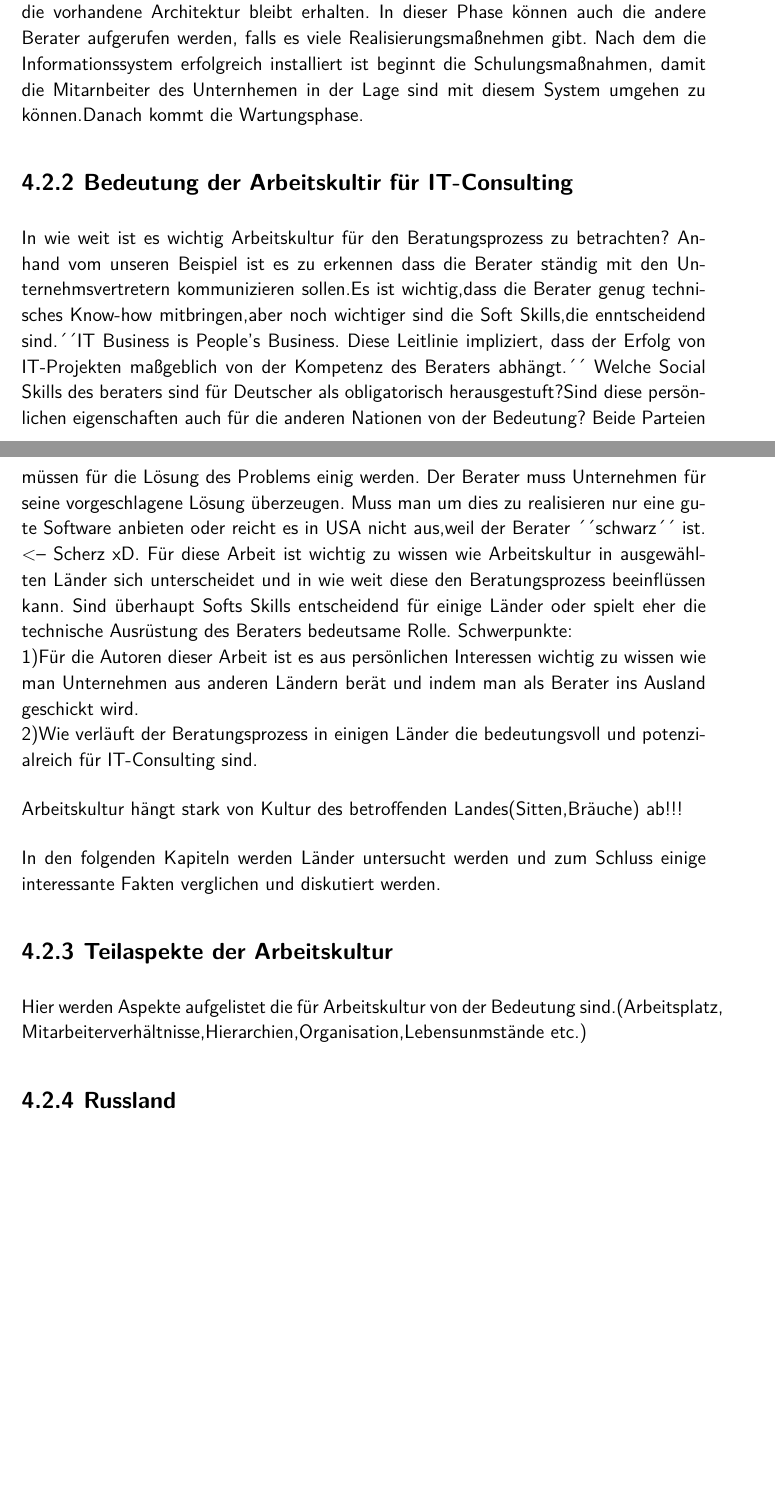
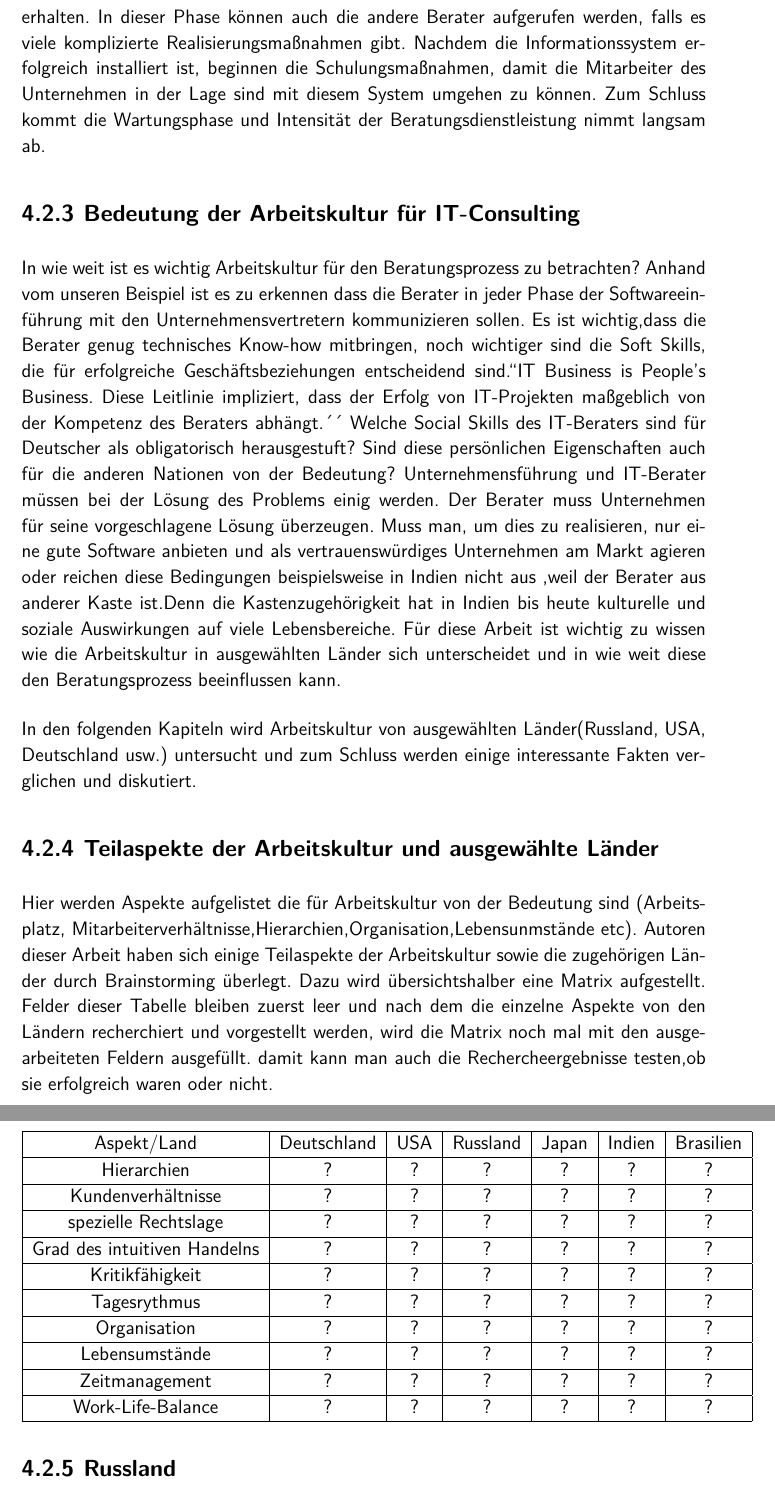
Before and after one commit to lagerverwaltung/consulting, a LaTeX thesis (index.tex, which reads Aspekte.tex): two parts of pages 18 and 19 of 23 before the commit and two parts of pages 22 and 23 of 27 after it, joined at a grey line, cut so that both start at the same text, the shorter picture padded with empty space. The pictures show the PDF file index.pdf that the author committed with the source.

Commit message:
Einfuehrung Arbeitskultur

```diff
--- a/Aspekte.tex
+++ b/Aspekte.tex
@@ -13,2 +11 @@ Aspekte Aspekte
 \section{Arbeitskultur}
-	\subsection{Einleitung in das Wesen des IT-Consultings}
@@ -20,3 +17,0 @@ nach der Analysephase beginnt die Umsetzungphase indem eine neue IT-Architektur
-Nach dem die Informationssystem erfolgreich installiert ist beginnt die Schulungsmaßnahmen, damit die Mitarnbeiter des Unternhemen in der Lage sind mit diesem System umgehen zu können.Danach kommt die Wartungsphase.
-	\subsection{Bedeutung der Arbeitskultir für IT-Consulting}
-In wie weit ist es wichtig Arbeitskultur für den Beratungsprozess zu betrachten? Anhand vom unseren Beispiel ist es zu erkennen dass die Berater ständig mit den Unternehmsvertretern kommunizieren sollen.Es ist wichtig,dass die Berater genug technisches Know-how mitbringen,aber noch wichtiger sind die Soft Skills,die enntscheidend sind.´´IT Business is People's Business. Diese Leitlinie impliziert, dass der Erfolg von IT-Projekten maßgeblich von der Kompetenz des Beraters abhängt.´´
@@ -22,0 +21 @@ In wie weit ist es wichtig Arbeitskultur für den Beratungsprozess zu betrachten
+\end{figure}
@@ -23,13 +36,26 @@ In wie weit ist es wichtig Arbeitskultur für den Beratungsprozess zu betrachten
+Nachdem die Informationssystem erfolgreich installiert ist, beginnen die Schulungsmaßnahmen, damit die Mitarbeiter des Unternehmen in der Lage sind mit diesem System umgehen zu können. Zum Schluss kommt die Wartungsphase und Intensität der Beratungsdienstleistung nimmt langsam ab.
+	\subsection{Bedeutung der Arbeitskultur für IT-Consulting}
+In wie weit ist es wichtig Arbeitskultur für den Beratungsprozess zu betrachten? Anhand vom unseren Beispiel ist es zu erkennen dass die Berater in jeder Phase der Softwareeinführung mit den Unternehmensvertretern kommunizieren sollen. Es ist wichtig,dass die Berater genug technisches Know-how mitbringen, noch wichtiger sind die Soft Skills, die für erfolgreiche Geschäftsbeziehungen entscheidend sind.``IT Business is People's Business. Diese Leitlinie impliziert, dass der Erfolg von IT-Projekten maßgeblich von der Kompetenz des Beraters abhängt.´´
 %(Quelle: http://www.it-production.com/index.php?seite=einzel_artikel_ansicht&id=26189)
- Welche Social Skills des beraters sind für Deutscher als obligatorisch herausgestuft?Sind diese persönlichen eigenschaften auch für die anderen Nationen von der Bedeutung? Beide Parteien müssen für die Lösung des Problems einig werden. Der Berater muss Unternehmen für seine vorgeschlagene Lösung überzeugen. Muss man um dies zu realisieren nur eine gute Software anbieten oder reicht es in USA nicht aus,weil der Berater ´´schwarz´´ ist. <-- Scherz xD. Für diese Arbeit ist wichtig zu wissen wie Arbeitskultur in ausgewählten Länder sich unterscheidet und in wie weit diese den Beratungsprozess beeinflüssen kann.
-Sind überhaupt Softs Skills entscheidend für einige Länder oder spielt eher die technische Ausrüstung des Beraters bedeutsame Rolle.
-Schwerpunkte:\\
-1)Für die Autoren dieser Arbeit ist es aus persönlichen Interessen wichtig zu wissen wie man Unternehmen aus anderen Ländern berät und indem man als Berater ins Ausland geschickt wird.\\
-2)Wie verläuft der Beratungsprozess in einigen Länder die bedeutungsvoll und potenzialreich für IT-Consulting sind.
+ Welche Social Skills des IT-Beraters sind für Deutscher als obligatorisch herausgestuft? Sind diese persönlichen Eigenschaften auch für die anderen Nationen von der Bedeutung? Unternehmensführung und IT-Berater müssen bei der Lösung des Problems einig werden. Der Berater muss Unternehmen für seine vorgeschlagene Lösung überzeugen. Muss man, um dies zu realisieren, nur eine gute Software anbieten und als vertrauenswürdiges Unternehmen am Markt agieren oder reichen diese Bedingungen beispielsweise in Indien nicht aus ,weil der Berater aus anderer Kaste ist.Denn die Kastenzugehörigkeit hat in Indien bis heute kulturelle und soziale Auswirkungen auf viele Lebensbereiche. % (Quelle: http://www2.klett.de/sixcms/list.php?page=geo_infothek&miniinfothek=&node=Indien&article=Infoblatt+Kastensystem+in+Indien)
+ Für diese Arbeit ist wichtig zu wissen wie die Arbeitskultur in ausgewählten Länder sich unterscheidet und in wie weit diese den Beratungsprozess beeinflussen kann.
 
-Arbeitskultur hängt stark von Kultur des betroffenden Landes(Sitten,Bräuche) ab!!!
+%Sind überhaupt Softs Skills entscheidend für einige Länder oder spielt eher die technische Ausrüstung des Beraters bedeutsame Rolle. Schwerpunkte:\\ 1)Für die Autoren dieser Arbeit ist es aus persönlichen Interessen wichtig zu wissen wie man Unternehmen aus anderen Ländern berät und indem man als Berater ins Ausland geschickt wird.\\2)Wie verläuft der Beratungsprozess in einigen Länder die bedeutungsvoll und potenzialreich für IT-Consulting sind.
 
-In den folgenden Kapiteln werden Länder untersucht werden und zum Schluss einige interessante Fakten verglichen und diskutiert werden.
 
-\subsection{Teilaspekte der Arbeitskultur}
-Hier werden Aspekte aufgelistet die für Arbeitskultur von der Bedeutung sind.(Arbeitsplatz, Mitarbeiterverhältnisse,Hierarchien,Organisation,Lebensunmstände etc.)
+
+In den folgenden Kapiteln wird Arbeitskultur von ausgewählten Länder(Russland, USA, Deutschland usw.) untersucht und zum Schluss werden einige interessante Fakten verglichen und diskutiert.
+
+\subsection{Teilaspekte der Arbeitskultur und ausgewählte Länder}
+Hier werden Aspekte aufgelistet die für Arbeitskultur von der Bedeutung sind (Arbeitsplatz, Mitarbeiterverhältnisse,Hierarchien,Organisation,Lebensunmstände etc).
+Autoren dieser Arbeit haben sich einige Teilaspekte der Arbeitskultur sowie die zugehörigen Länder durch Brainstorming überlegt. Dazu wird übersichtshalber eine Matrix aufgestellt. Felder dieser Tabelle bleiben zuerst leer und nach dem die einzelne Aspekte von den Ländern recherchiert und vorgestellt werden, wird die Matrix noch mal mit den ausgearbeiteten Feldern ausgefüllt. damit kann man auch die Rechercheergebnisse testen, ob sie erfolgreich waren oder nicht. \\
+\begin{tabular}{|c|c|c|c|c|c|c|}
+\hline  Aspekt/Land& Deutschland & USA & Russland & Japan & Indien & Brasilien \\
+\hline Hierarchien  & ? & ? & ? & ? & ? & ? \\
+\hline  Kundenverhältnisse& ? & ? & ? & ? & ? & ? \\
+\hline  spezielle Rechtslage& ? & ? & ? & ? & ? & ? \\
+\hline  Grad des intuitiven Handelns& ? & ? & ? & ? & ? & ? \\
+\hline  Kritikfähigkeit& ? & ? & ? & ? & ? & ? \\
+\hline  Tagesrythmus& ? & ? & ? & ? & ? & ? \\
+\hline  Organisation& ? & ? & ? & ? & ? & ? \\
+\hline  Lebensumstände& ? & ? & ? & ? & ? & ? \\
```
Also changed, not shown: Definition.tex (+5 -4 lines), index.pdf, Aspekte.tex (57 more changed lines).
